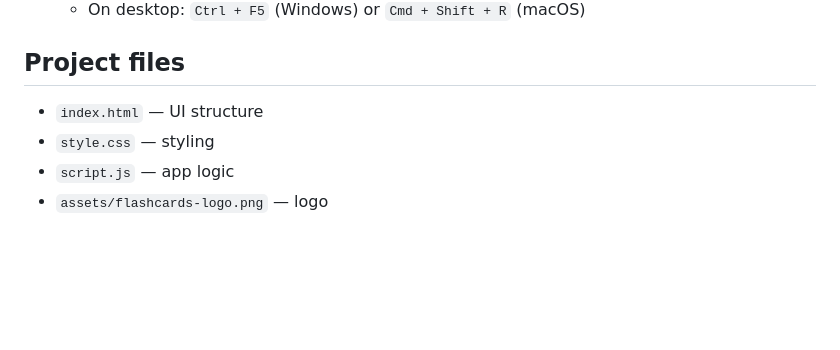
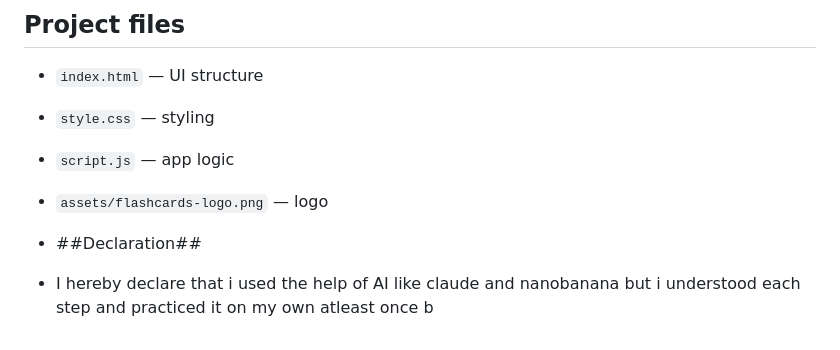
Before and after one commit to farhanalam100/Flashcard-App, a Markdown page: README.md, the part around the change. Drawn GitHub-style; blank space fills up the shorter version.

```diff
--- a/README.md
+++ b/README.md
@@ -95,3 +95,6 @@ Unlock badges for streaks, perfect scores, studying after midnight, finishing a
 - `style.css` — styling
 - `script.js` — app logic
 - `assets/flashcards-logo.png` — logo
+
+- ##Declaration##
+- I hereby declare that i used the help of AI like claude and nanobanana but i understood each step and practiced it on my own atleast once b
```
